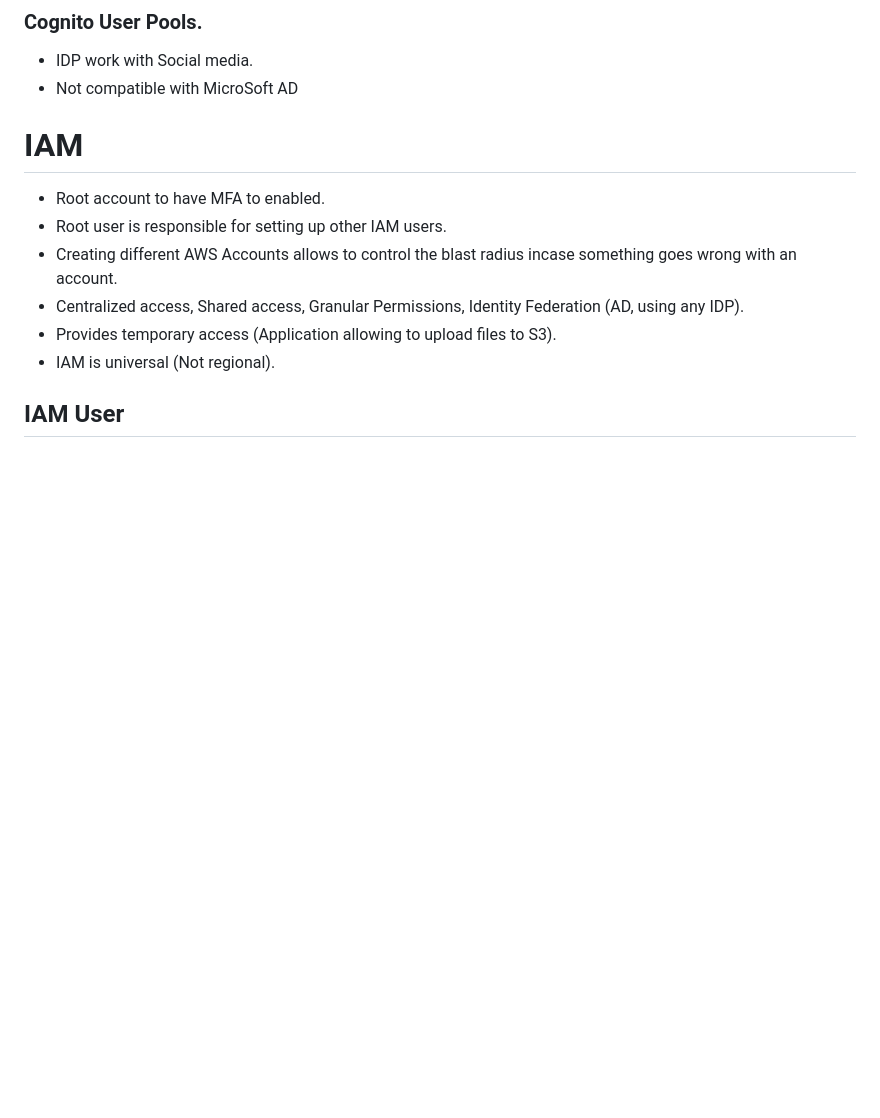
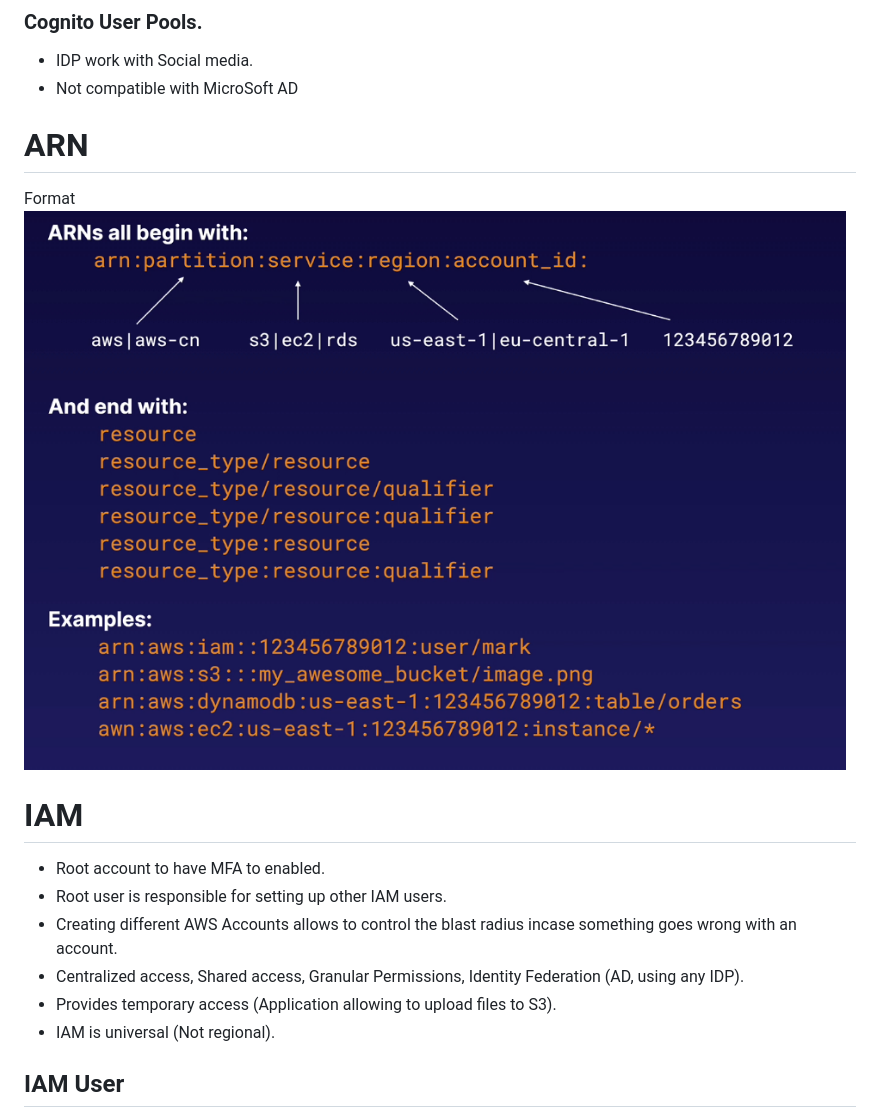
Before and after one commit to Kiranjith83/SA, a Markdown page: SA.md, the part around the change. Drawn GitHub-style; pictures changed too: pic/arn.png (added); blank space fills up the shorter version.

Commit message:
sa learn

```diff
--- a/SA.md
+++ b/SA.md
@@ -189,6 +189,9 @@ gpg --output decrypted.txt --decrypt hiddenmessage.txt.gpg
 - IDP work with Social media.
 - Not compatible with MicroSoft AD
 
+# ARN
+Format
+![Alt text](/pic/arn.png?raw=true "ARN")
 
 # IAM
  - Root account to have MFA to enabled.
```
